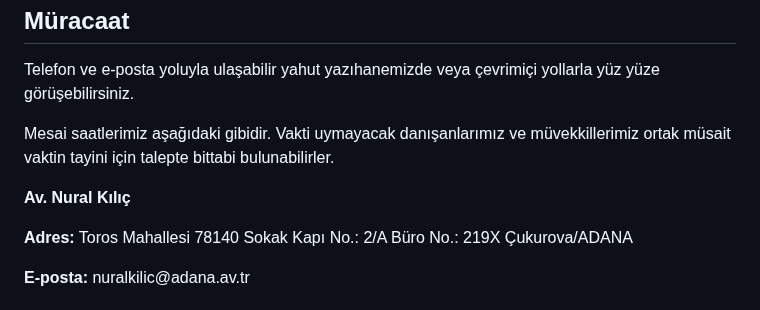
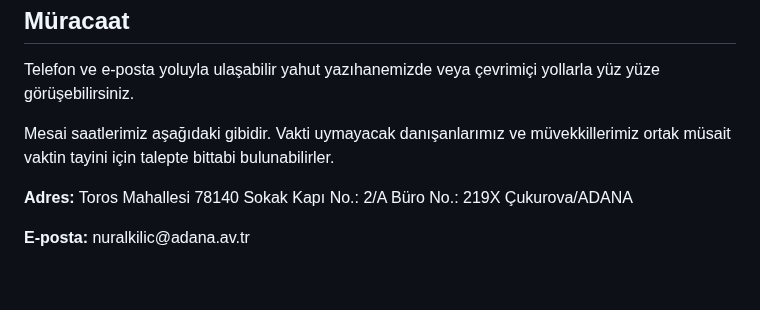
Before and after one commit to nuralkilic/nuralkilic.github.io, a Markdown page: README.md, the part around the change. Rendered like a GitHub page; blank space fills up the shorter version.

```diff
--- a/README.md
+++ b/README.md
@@ -301,7 +301,6 @@
         <h2>Müracaat</h2>
         <p class="contact-text">Telefon ve e-posta yoluyla ulaşabilir yahut yazıhanemizde veya çevrimiçi yollarla yüz yüze görüşebilirsiniz.</p>
         <p class="contact-text">Mesai saatlerimiz aşağıdaki gibidir. Vakti uymayacak danışanlarımız ve müvekkillerimiz ortak müsait vaktin tayini için talepte bittabi bulunabilirler.</p>
-        <p><strong>Av. Nural Kılıç</strong></p>
         <p><strong>Adres:</strong> Toros Mahallesi 78140 Sokak Kapı No.: 2/A Büro No.: 219X Çukurova/ADANA</p>
         <p><strong>E-posta:</strong> nuralkilic@adana.av.tr</p>
         <div class="calendar">
```
